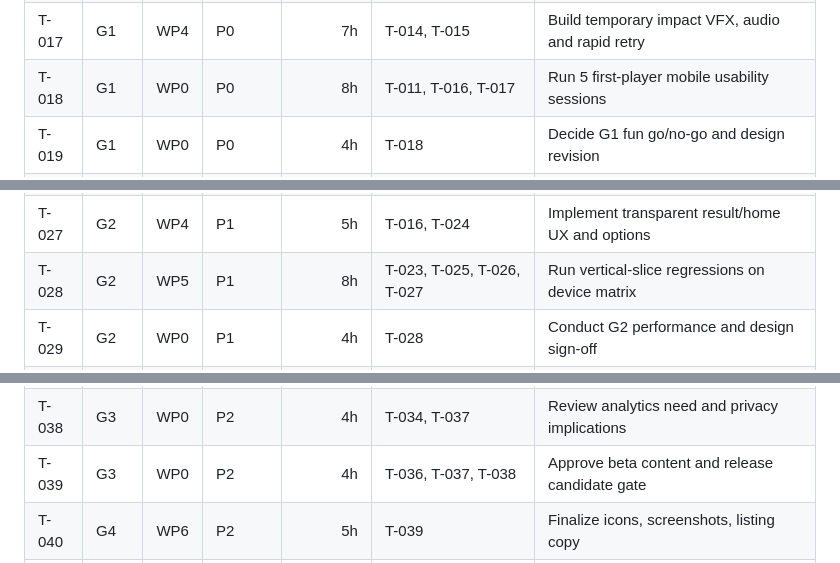
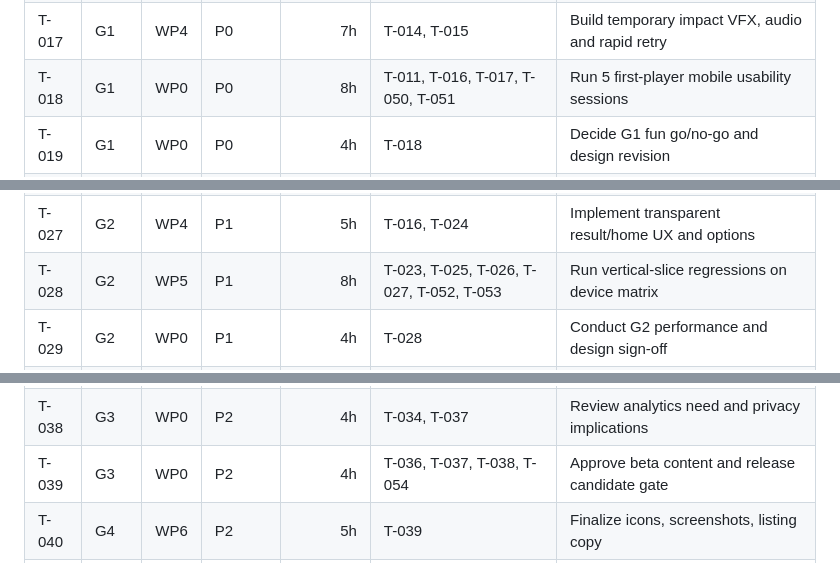
Before and after one commit to statego2/War-Drone-Sim, a Markdown page: docs/04_WBS_DEPENDENCIES.md, 3 parts joined by grey strips. Drawn GitHub-style.

```diff
--- a/docs/04_WBS_DEPENDENCIES.md
+++ b/docs/04_WBS_DEPENDENCIES.md
@@ -28,7 +27,7 @@ Generated baseline 2026-10-08. **55 sequenced, acceptance-testable work items**;
 | T-015 | G1 | WP4 | P0 | 8h | T-014 | Build full run lifecycle state machine |
 | T-016 | G1 | WP4 | P0 | 6h | T-015 | Implement score, best, HUD and local save |
 | T-017 | G1 | WP4 | P0 | 7h | T-014, T-015 | Build temporary impact VFX, audio and rapid retry |
-| T-018 | G1 | WP0 | P0 | 8h | T-011, T-016, T-017 | Run 5 first-player mobile usability sessions |
+| T-018 | G1 | WP0 | P0 | 8h | T-011, T-016, T-017, T-050, T-051 | Run 5 first-player mobile usability sessions |
 | T-019 | G1 | WP0 | P0 | 4h | T-018 | Decide G1 fun go/no-go and design revision |
 | T-020 | G2 | WP0 | P1 | 6h | T-019, T-007 | Select coherent forest and vehicle art source |
 | T-021 | G2 | WP3 | P1 | 14h | T-020 | Assemble optimized woodland route slice |
@@ -38,7 +37,7 @@ Generated baseline 2026-10-08. **55 sequenced, acceptance-testable work items**;
 | T-025 | G2 | WP5 | P1 | 11h | T-021, T-022 | Profile forest on low/mid/high target devices |
 | T-026 | G2 | WP4 | P1 | 7h | T-017, T-021 | Create polished stylized impact feedback |
 | T-027 | G2 | WP4 | P1 | 5h | T-016, T-024 | Implement transparent result/home UX and options |
-| T-028 | G2 | WP5 | P1 | 8h | T-023, T-025, T-026, T-027 | Run vertical-slice regressions on device matrix |
+| T-028 | G2 | WP5 | P1 | 8h | T-023, T-025, T-026, T-027, T-052, T-053 | Run vertical-slice regressions on device matrix |
 | T-029 | G2 | WP0 | P1 | 4h | T-028 | Conduct G2 performance and design sign-off |
 | T-030 | G3 | WP3 | P2 | 9h | T-029 | Build 2–4 curated encounter variations |
 | T-031 | G3 | WP2 | P2 | 6h | T-029 | Balance speed, drift, turn rate and challenge |
@@ -49,7 +48,7 @@ Generated baseline 2026-10-08. **55 sequenced, acceptance-testable work items**;
 | T-036 | G3 | WP4 | P2 | 5h | T-031, T-034 | Tune scoring and progression for flow |
 | T-037 | G3 | WP5 | P2 | 6h | T-033, T-035 | Hardening: app lifecycle, corrupt preferences, errors |
 | T-038 | G3 | WP0 | P2 | 4h | T-034, T-037 | Review analytics need and privacy implications |
-| T-039 | G3 | WP0 | P2 | 4h | T-036, T-037, T-038 | Approve beta content and release candidate gate |
+| T-039 | G3 | WP0 | P2 | 4h | T-036, T-037, T-038, T-054 | Approve beta content and release candidate gate |
 | T-040 | G4 | WP6 | P2 | 5h | T-039 | Finalize icons, screenshots, listing copy |
 | T-041 | G4 | WP6 | P2 | 6h | T-039 | Configure signing, identifiers and release builds |
 | T-042 | G4 | WP6 | P2 | 4h | T-007, T-020, T-039 | Audit third-party asset licenses and attributions |
```
Also changed, not shown: other parts of docs/04_WBS_DEPENDENCIES.md (+16 -23 lines).
